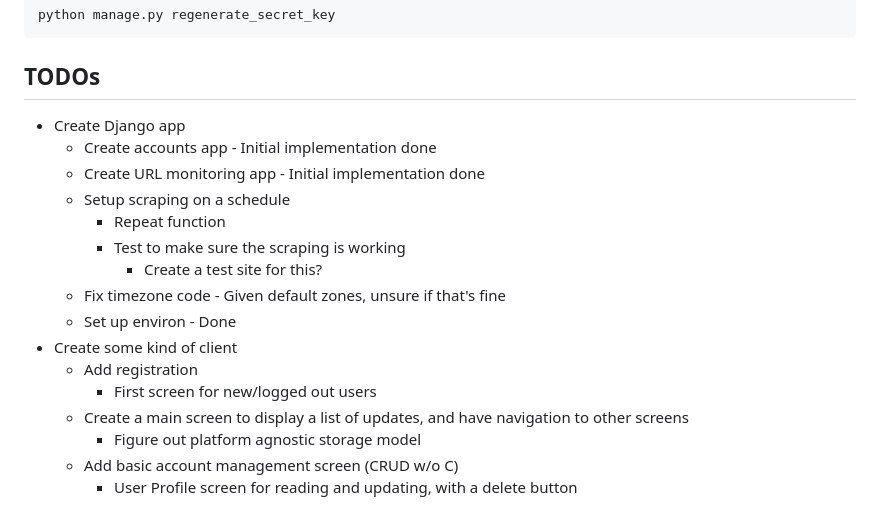
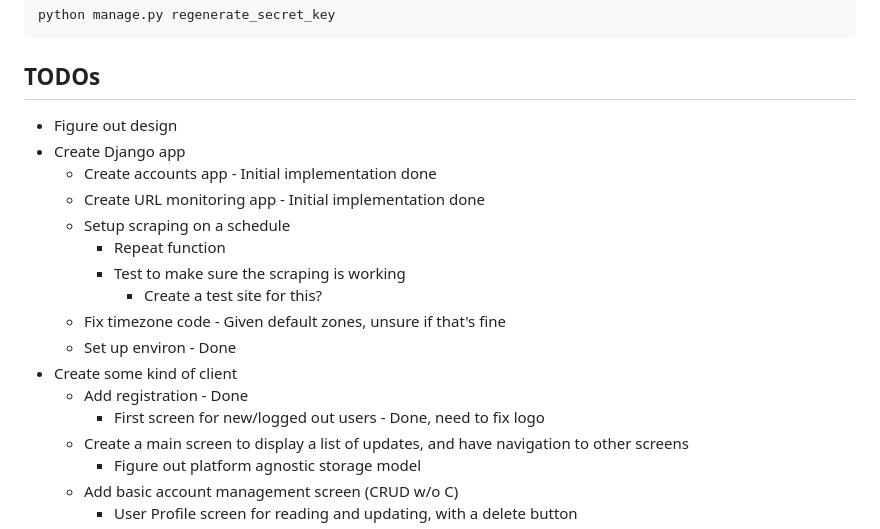
Before and after one commit to LCEnzo/Notif, a Markdown page: README.md, the part around the change. Drawn GitHub-style.

````diff
--- a/README.md
+++ b/README.md
@@ -83,6 +83,7 @@ python manage.py regenerate_secret_key
 ```
 
 ## TODOs
+* Figure out design
 * Create Django app
   * Create accounts app - Initial implementation done
   * Create URL monitoring app - Initial implementation done
@@ -93,8 +94,8 @@ python manage.py regenerate_secret_key
   * Fix timezone code - Given default zones, unsure if that's fine
   * Set up environ - Done
 * Create some kind of client
-  * Add registration
-    * First screen for new/logged out users
+  * Add registration - Done
+    * First screen for new/logged out users - Done, need to fix logo
   * Create a main screen to display a list of updates, and have navigation to other screens
     * Figure out platform agnostic storage model
   * Add basic account management screen (CRUD w/o C)
````
